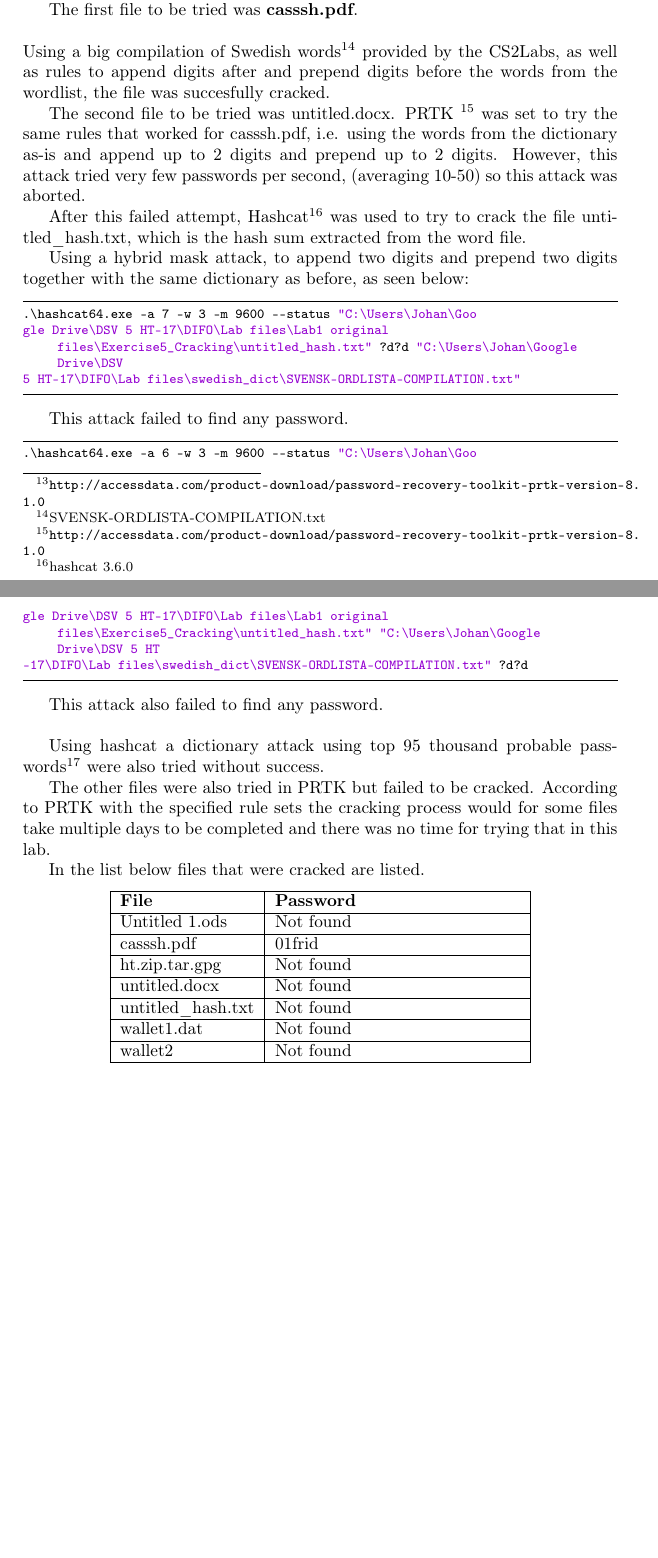
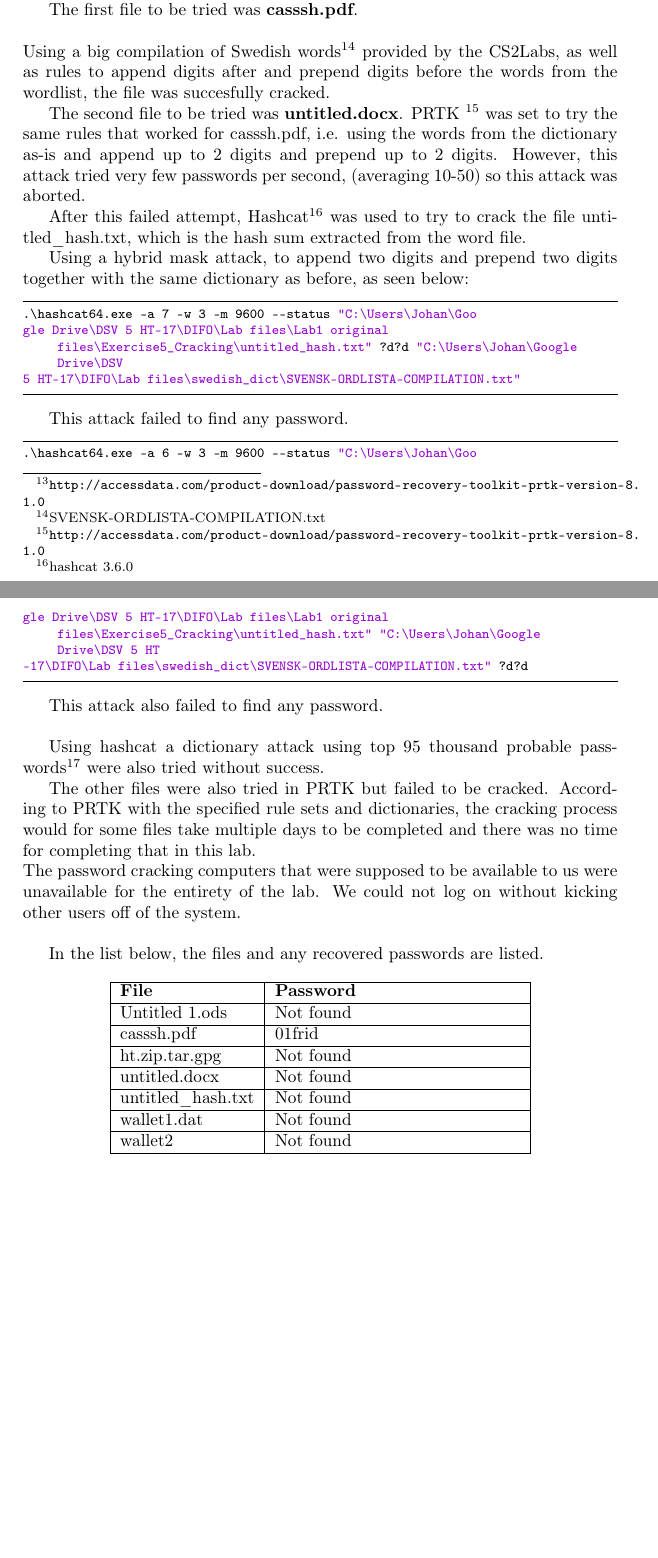
Before and after one commit to Fluchey/DIFO, a LaTeX document (labs/lab1/custom.tex): two parts of pages 16 and 17 of 21, joined at a grey line, cut so that both start at the same text, the shorter picture padded with empty space. Compiled offline with pdfLaTeX.

Commit message:
sista ändringen i LaTex

```diff
--- a/labs/lab1/custom.tex
+++ b/labs/lab1/custom.tex
@@ -618,7 +618,7 @@ Using Password Recovery Toolkit \footnote{\url{http://accessdata.com/product-dow
 The first file to be tried was \textbf{casssh.pdf}.\\\\
 Using a big compilation of Swedish words\footnote{SVENSK-ORDLISTA-COMPILATION.txt} provided by the CS2Labs, as well as rules to append digits after and prepend digits before the words from the wordlist, the file was succesfully cracked.
 
-The second file to be tried was untitled.docx. PRTK \footnote{\url{http://accessdata.com/product-download/password-recovery-toolkit-prtk-version-8.1.0}}
+The second file to be tried was \textbf{untitled.docx}. PRTK \footnote{\url{http://accessdata.com/product-download/password-recovery-toolkit-prtk-version-8.1.0}}
 was set to try the same rules that worked for casssh.pdf, i.e. using the words from the dictionary as-is and append up to 2 digits and prepend up to 2 digits. However, this attack tried very few passwords per second, (averaging 10-50) so this attack was aborted.
 
 After this failed attempt, Hashcat\footnote{hashcat 3.6.0} was used to try to crack the file untitled\textunderscore hash.txt, which is the hash sum extracted from the word file.
@@ -643,11 +643,10 @@ This attack also failed to find any password.\\
 
 Using hashcat a dictionary attack using top 95 thousand probable passwords\footnote{\url{https://github.com/berzerk0/Probable-Wordlists}} were also tried without success.
 
-The other files were also tried in PRTK but failed to be cracked. According to PRTK with the specified rule sets
-the cracking process would for some files take multiple days to be completed and there was no time for trying
-that in this lab.
+The other files were also tried in PRTK but failed to be cracked. According to PRTK with the specified rule sets and dictionaries, the cracking process would for some files take multiple days to be completed and there was no time for completing that in this lab.\\ The password cracking computers that were supposed to be available to us were unavailable for the entirety of the lab. We could not log on without kicking other users off of the system. \\
 
-In the list below files that were cracked are listed.
+In the list below, the files and any recovered passwords are listed.
+
 \begin{center}
 	\begin{tabular}{|l|p{5cm}|}
 		\hline
```
Also changed, not shown: labs/lab1/custom.tex (2 more changed lines).
